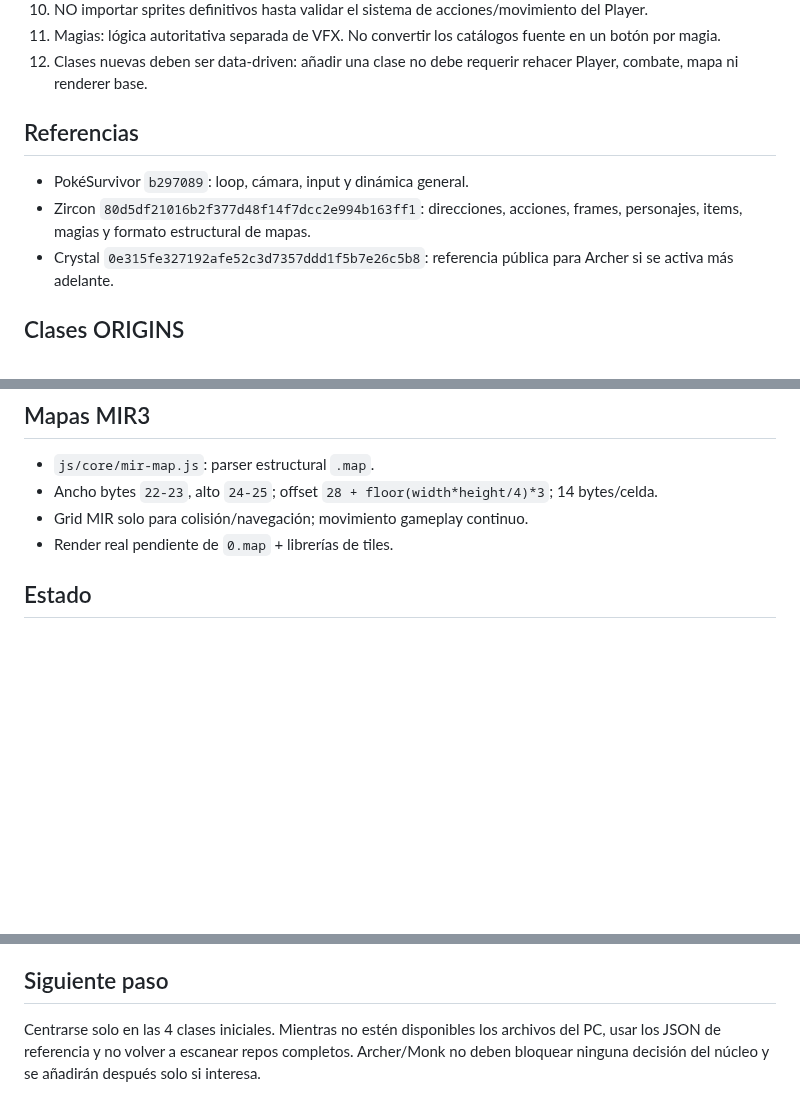
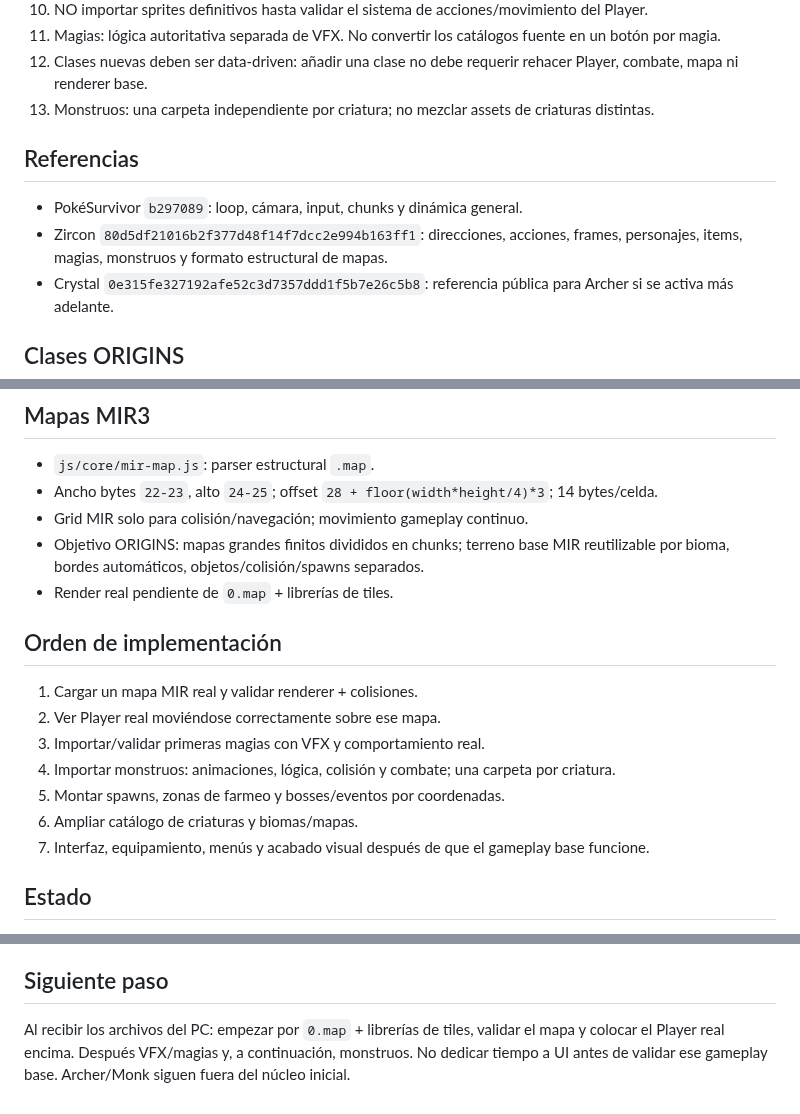
Before and after one commit to DiaburN/Origins, a Markdown page: PROJECT_STRUCTURE.md, 3 parts joined by grey strips. Drawn GitHub-style; blank space fills up the shorter version.

Commit message:
Set gameplay-first implementation order

```diff
--- a/PROJECT_STRUCTURE.md
+++ b/PROJECT_STRUCTURE.md
@@ -40,11 +41,12 @@ Origins/
 10. NO importar sprites definitivos hasta validar el sistema de acciones/movimiento del Player.
 11. Magias: lógica autoritativa separada de VFX. No convertir los catálogos fuente en un botón por magia.
 12. Clases nuevas deben ser data-driven: añadir una clase no debe requerir rehacer Player, combate, mapa ni renderer base.
+13. Monstruos: una carpeta independiente por criatura; no mezclar assets de criaturas distintas.
 
 ## Referencias
 
-- PokéSurvivor `b297089`: loop, cámara, input y dinámica general.
-- Zircon `80d5df21016b2f377d48f14f7dcc2e994b163ff1`: direcciones, acciones, frames, personajes, items, magias y formato estructural de mapas.
+- PokéSurvivor `b297089`: loop, cámara, input, chunks y dinámica general.
+- Zircon `80d5df21016b2f377d48f14f7dcc2e994b163ff1`: direcciones, acciones, frames, personajes, items, magias, monstruos y formato estructural de mapas.
 - Crystal `0e315fe327192afe52c3d7357ddd1f5b7e26c5b8`: referencia pública para Archer si se activa más adelante.
 
 ## Clases ORIGINS
@@ -92,7 +94,18 @@ Núcleo inicial: `Warrior`, `Wizard`, `Taoist`, `Assassin`.
 - `js/core/mir-map.js`: parser estructural `.map`.
 - Ancho bytes `22-23`, alto `24-25`; offset `28 + floor(width*height/4)*3`; 14 bytes/celda.
 - Grid MIR solo para colisión/navegación; movimiento gameplay continuo.
+- Objetivo ORIGINS: mapas grandes finitos divididos en chunks; terreno base MIR reutilizable por bioma, bordes automáticos, objetos/colisión/spawns separados.
 - Render real pendiente de `0.map` + librerías de tiles.
+
+## Orden de implementación
+
+1. Cargar un mapa MIR real y validar renderer + colisiones.
+2. Ver Player real moviéndose correctamente sobre ese mapa.
+3. Importar/validar primeras magias con VFX y comportamiento real.
+4. Importar monstruos: animaciones, lógica, colisión y combate; una carpeta por criatura.
+5. Montar spawns, zonas de farmeo y bosses/eventos por coordenadas.
+6. Ampliar catálogo de criaturas y biomas/mapas.
+7. Interfaz, equipamiento, menús y acabado visual después de que el gameplay base funcione.
 
 ## Estado
 
@@ -113,4 +126,4 @@ Núcleo inicial: `Warrior`, `Wizard`, `Taoist`, `Assassin`.
 
 ## Siguiente paso
 
-Centrarse solo en las 4 clases iniciales. Mientras no estén disponibles los archivos del PC, usar los JSON de referencia y no volver a escanear repos completos. Archer/Monk no deben bloquear ninguna decisión del núcleo y se añadirán después solo si interesa.
+Al recibir los archivos del PC: empezar por `0.map` + librerías de tiles, validar el mapa y colocar el Player real encima. Después VFX/magias y, a continuación, monstruos. No dedicar tiempo a UI antes de validar ese gameplay base. Archer/Monk siguen fuera del núcleo inicial.
```
Also changed, not shown: other parts of PROJECT_STRUCTURE.md (+1 -0 lines).
